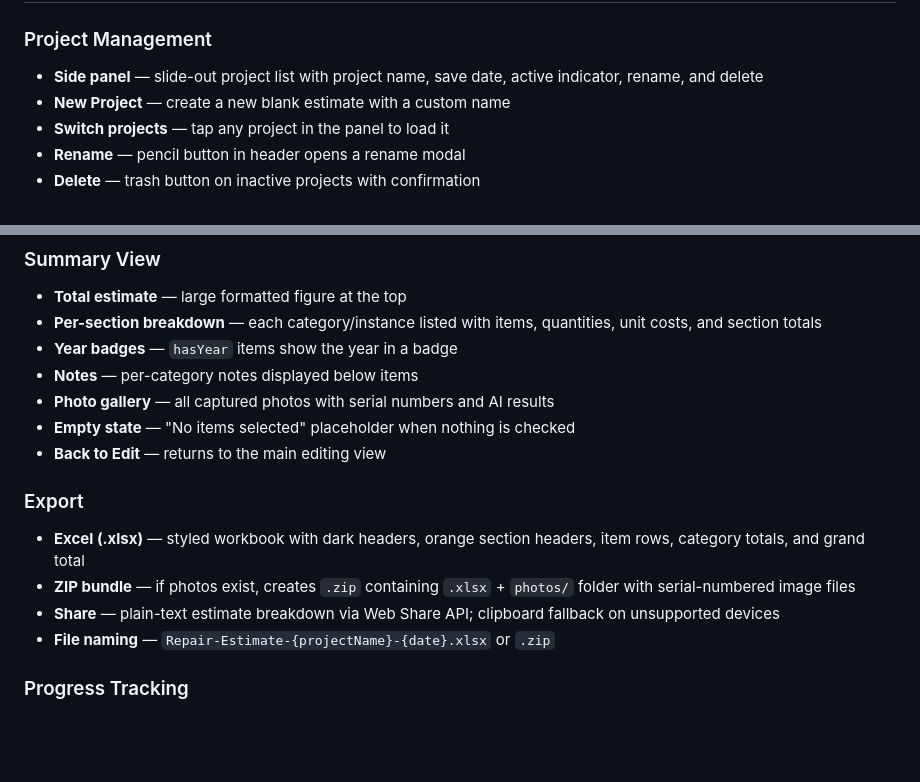
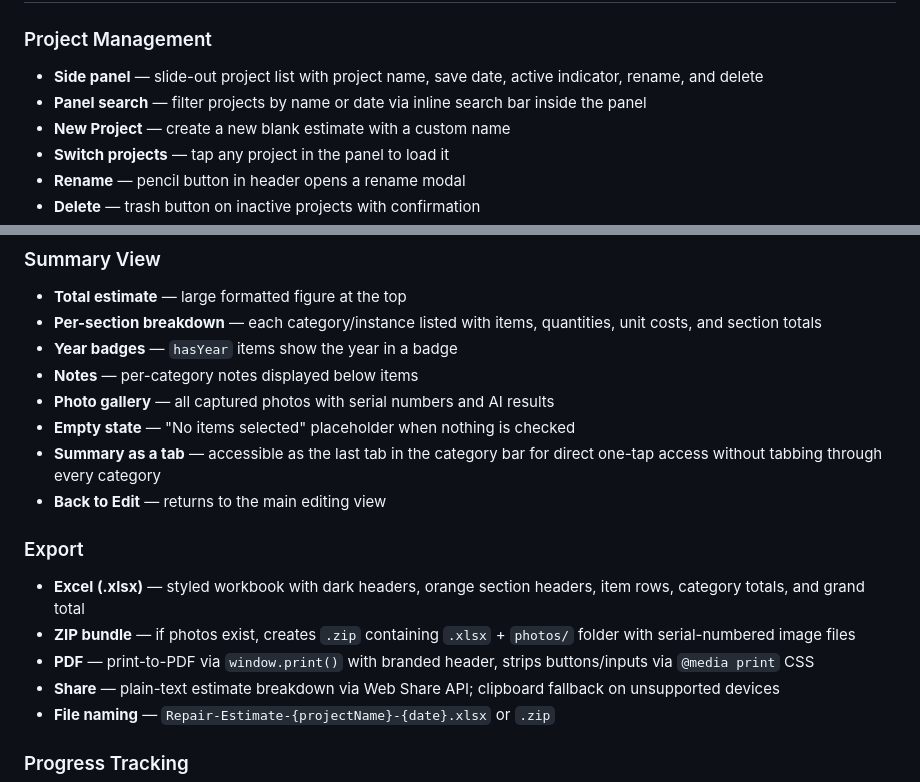
Before and after one commit to vishali-mp/spark_estimator, a Markdown page: README.md, 2 parts joined by grey strips. Rendered like a GitHub page; blank space fills up the shorter version.

```diff
--- a/README.md
+++ b/README.md
@@ -33,6 +33,7 @@ python3 -m http.server 8080
 ### Project Management
 
 - **Side panel** — slide-out project list with project name, save date, active indicator, rename, and delete
+- **Panel search** — filter projects by name or date via inline search bar inside the panel
 - **New Project** — create a new blank estimate with a custom name
 - **Switch projects** — tap any project in the panel to load it
 - **Rename** — pencil button in header opens a rename modal
@@ -133,12 +134,14 @@ In the summary view: inputs for ARV (After Repair Value), Purchase Price, Closin
 - **Notes** — per-category notes displayed below items
 - **Photo gallery** — all captured photos with serial numbers and AI results
 - **Empty state** — "No items selected" placeholder when nothing is checked
+- **Summary as a tab** — accessible as the last tab in the category bar for direct one-tap access without tabbing through every category
 - **Back to Edit** — returns to the main editing view
 
 ### Export
 
 - **Excel (.xlsx)** — styled workbook with dark headers, orange section headers, item rows, category totals, and grand total
 - **ZIP bundle** — if photos exist, creates `.zip` containing `.xlsx` + `photos/` folder with serial-numbered image files
+- **PDF** — print-to-PDF via `window.print()` with branded header, strips buttons/inputs via `@media print` CSS
 - **Share** — plain-text estimate breakdown via Web Share API; clipboard fallback on unsupported devices
 - **File naming** — `Repair-Estimate-{projectName}-{date}.xlsx` or `.zip`
 
```
Also changed, not shown: AGENTS.md (+46 -11 lines), writeup.md (added, +42 -0 lines).
